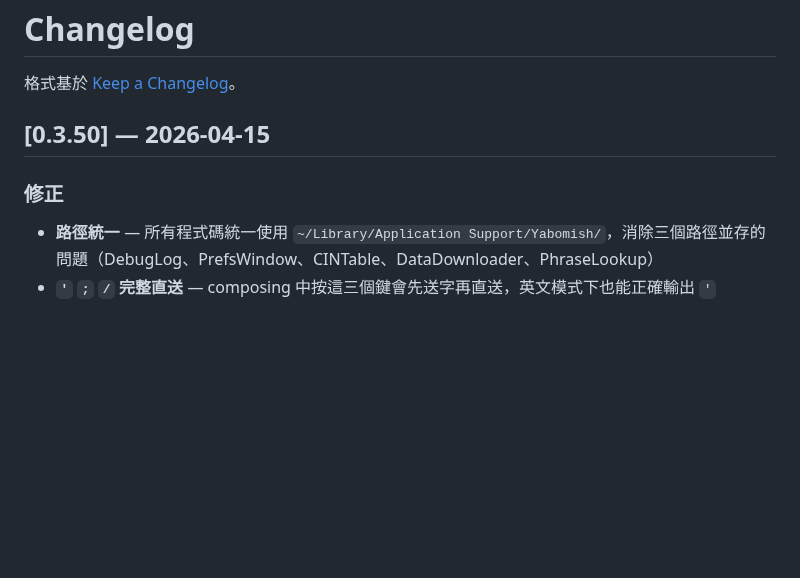
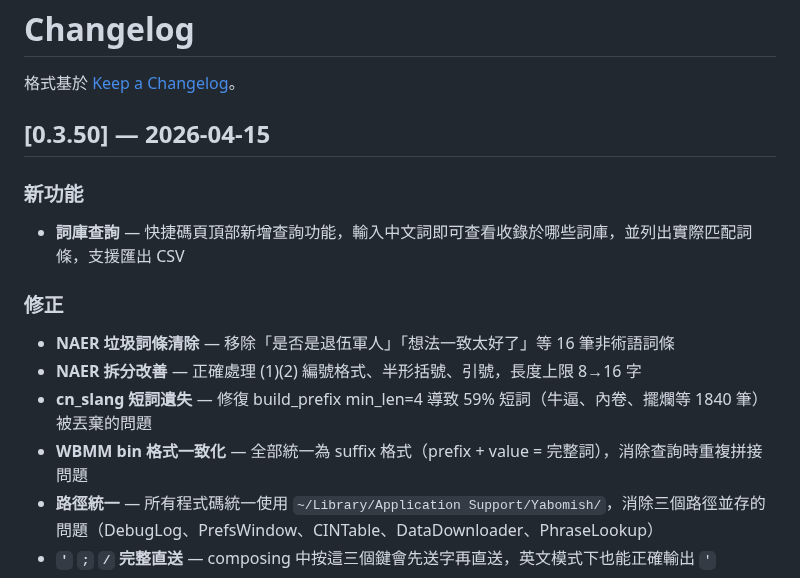
Before and after one commit to FakeRocket543/yabomish, a Markdown page: CHANGELOG.md, the part around the change. Drawn GitHub-style; blank space fills up the shorter version.

Commit message:
docs: CHANGELOG + 手冊更新詞庫查詢功能說明

```diff
--- a/CHANGELOG.md
+++ b/CHANGELOG.md
@@ -4,7 +4,14 @@
 
 ## [0.3.50] — 2026-04-15
 
+### 新功能
+- **詞庫查詢** — 快捷碼頁頂部新增查詢功能，輸入中文詞即可查看收錄於哪些詞庫，並列出實際匹配詞條，支援匯出 CSV
+
 ### 修正
+- **NAER 垃圾詞條清除** — 移除「是否是退伍軍人」「想法一致太好了」等 16 筆非術語詞條
+- **NAER 拆分改善** — 正確處理 (1)(2) 編號格式、半形括號、引號，長度上限 8→16 字
+- **cn_slang 短詞遺失** — 修復 build_prefix min_len=4 導致 59% 短詞（牛逼、內卷、擺爛等 1840 筆）被丟棄的問題
+- **WBMM bin 格式一致化** — 全部統一為 suffix 格式（prefix + value = 完整詞），消除查詢時重複拼接問題
 - **路徑統一** — 所有程式碼統一使用 `~/Library/Application Support/Yabomish/`，消除三個路徑並存的問題（DebugLog、PrefsWindow、CINTable、DataDownloader、PhraseLookup）
 - **`'` `;` `/` 完整直送** — composing 中按這三個鍵會先送字再直送，英文模式下也能正確輸出 `'`
 - **安全輸入偵測** — 切換到密碼欄位時清除 composing 並隱藏候選字面板
```
